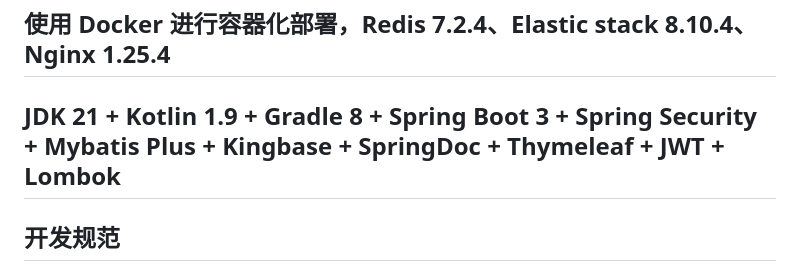
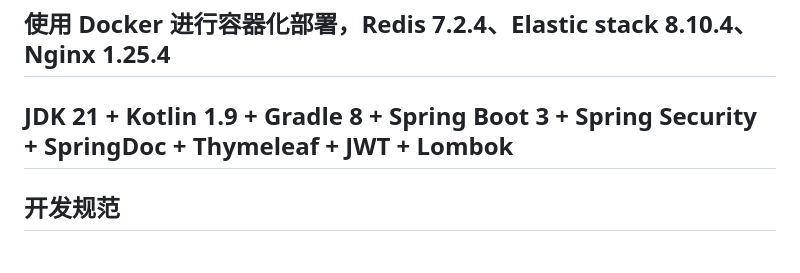
Before and after one commit to SimonVonXCVII/turing, a Markdown page: README.md, the part around the change. Rendered like a GitHub page.

Commit message:
⭐ New Features 1. Updated README.md

```diff
--- a/README.md
+++ b/README.md
@@ -2,7 +2,7 @@
 
 ## 使用 Docker 进行容器化部署，Redis 7.2.4、Elastic stack 8.10.4、Nginx 1.25.4
 
-## JDK 21 + Kotlin 1.9 + Gradle 8 + Spring Boot 3 + Spring Security + Mybatis Plus + Kingbase + SpringDoc + Thymeleaf + JWT + Lombok
+## JDK 21 + Kotlin 1.9 + Gradle 8 + Spring Boot 3 + Spring Security + SpringDoc + Thymeleaf + JWT + Lombok
 
 ## 开发规范
 
```
